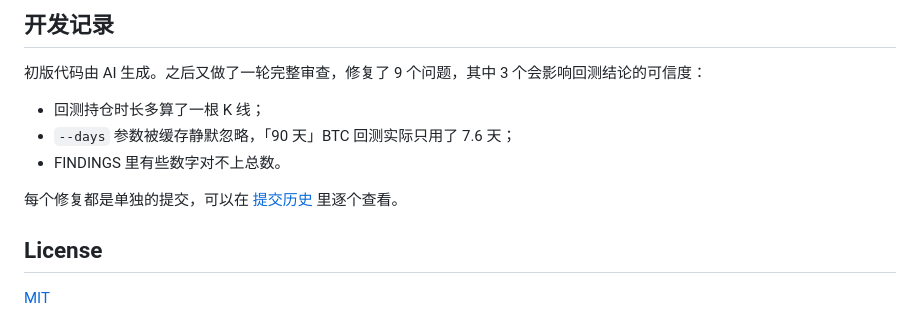
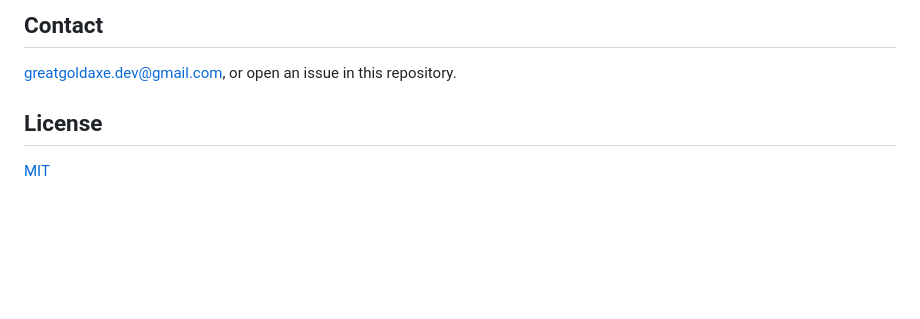
Before and after one commit to GreatGoldAxe/btc-sim, a Markdown page: README.md, the part around one of its changes. Drawn GitHub-style; blank space fills up the shorter version.

```diff
--- a/README.md
+++ b/README.md
@@ -87,12 +147,7 @@ python backtest/run_backtest.py --all --days 90
 
-## 开发记录
+## Contact
 
-初版代码由 AI 生成。之后又做了一轮完整审查，修复了 9 个问题，其中 3 个会影响回测结论的可信度：
-- 回测持仓时长多算了一根 K 线；
-- `--days` 参数被缓存静默忽略，「90 天」BTC 回测实际只用了 7.6 天；
-- FINDINGS 里有些数字对不上总数。
-
-每个修复都是单独的提交，可以在 [提交历史](../../commits/main) 里逐个查看。
+greatgoldaxe.dev@gmail.com, or open an issue in this repository.
 
 ## License
 
```
Also changed, not shown: other parts of README.md (+115 -55 lines).
